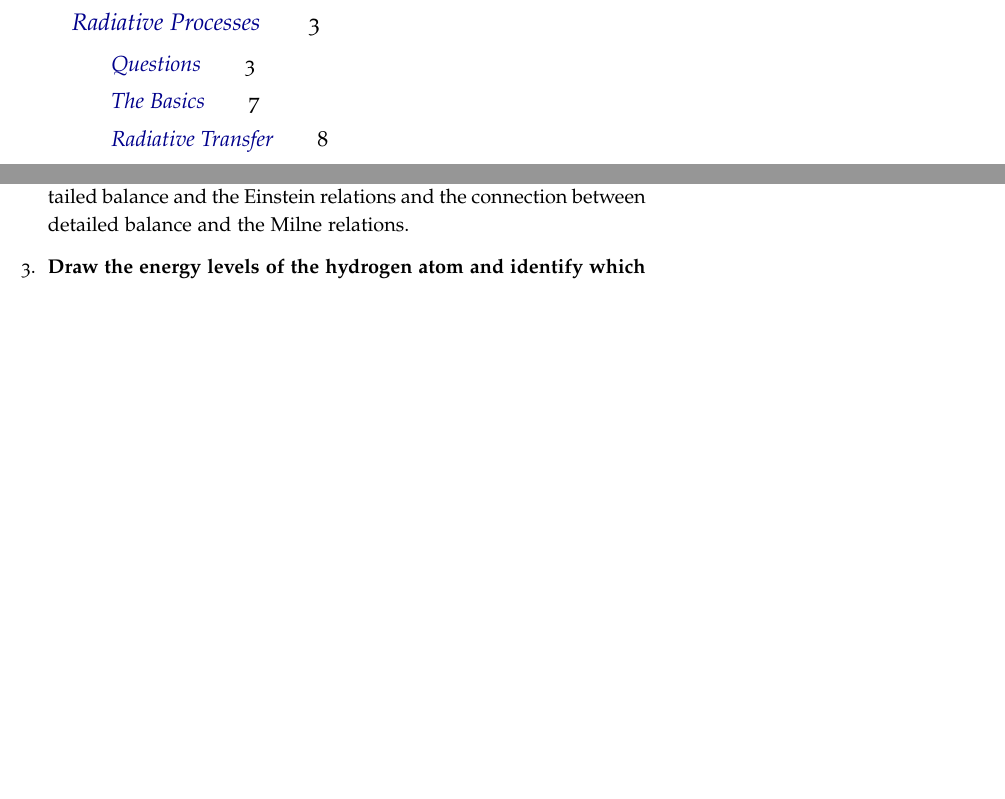
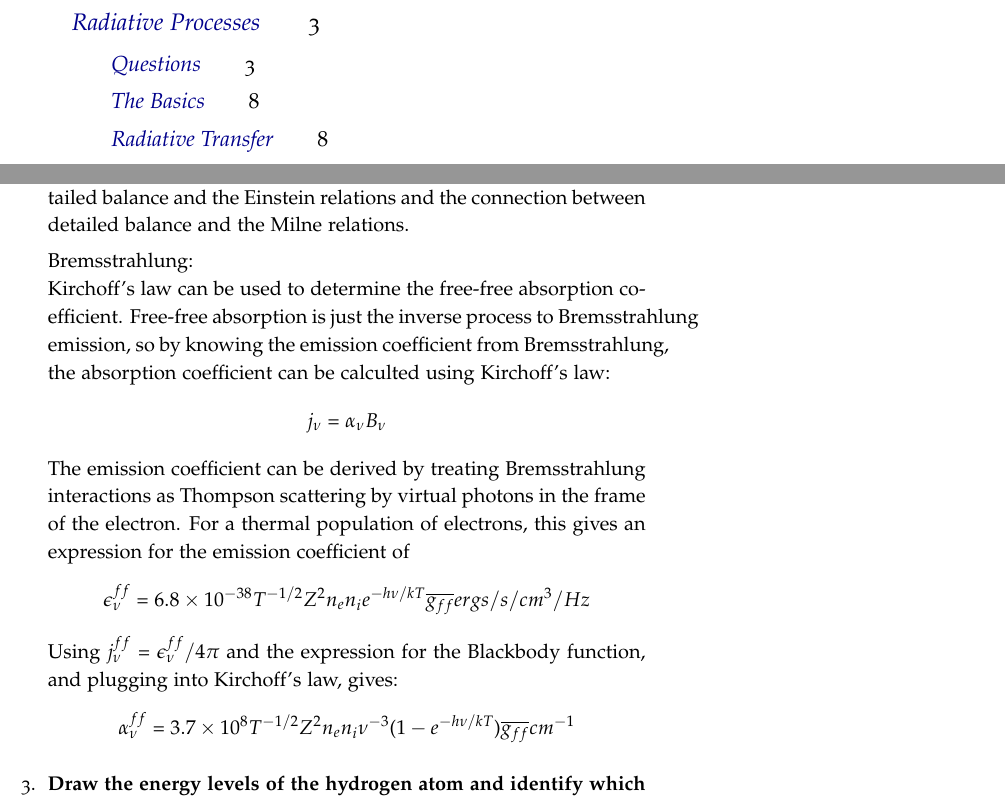
Before and after one commit to mweastwood/QualReview, a LaTeX document (review.tex, which reads radiative.tex): two parts of pages 1 and 7 of 19 before the commit and two parts of pages 1 and 7 of 20 after it, joined at a grey line, cut so that both start at the same text, the shorter picture padded with empty space. Compiled offline with pdfLaTeX.

Commit message:
Added the part about Bremsstrahlung to the second radiative question.

```diff
--- a/radiative.tex
+++ b/radiative.tex
@@ -189,6 +189,21 @@ Remember guys, there's nothing funny about neutrinos.
       detailed balance and the Einstein relations and the connection between
       detailed balance and the Milne relations.
 
+      Bremsstrahlung:\newline
+      Kirchoff's law can be used to determine the free-free absorption coefficient.  Free-free
+      absorption is just the inverse process to Bremsstrahlung emission, so by knowing the
+      emission coefficient from Bremsstrahlung, the absorption coefficient can be calculted using
+      Kirchoff's law:
+      \begin{displaymath}j_{\nu}=\alpha_{\nu}B_{\nu}\end{displaymath}
+      The emission coefficient can be derived by treating Bremsstrahlung interactions as Thompson
+      scattering by virtual photons in the frame of the electron.  For a thermal population
+      of electrons, this gives an expression for the emission coefficient of
+      \begin{displaymath}\epsilon_{\nu}^{ff}=6.8\times10^{-38}T^{-1/2}Z^2n_en_ie^{-h\nu/kT}\overline{g_{ff}}ergs/s/cm^3/Hz\end{displaymath}
+      Using $j_{\nu}^{ff}=\epsilon_{\nu}^{ff}/4\pi$ and the expression for the Blackbody function, and
+      plugging into Kirchoff's law, gives:
+      \begin{displaymath}\alpha_{\nu}^{ff}=3.7\times10^8T^{-1/2}Z^2n_en_i\nu^{-3}(1-e^{-h\nu/kT})\overline{g_{ff}}cm^{-1}\end{displaymath}
+
+
 \item \textbf{Draw the energy levels of the hydrogen atom and identify which transitions are
       allowed. Which ones are in the visible part of the spectrum? Which level has no
       allowed decays, and what is its main decay mode?}
```
